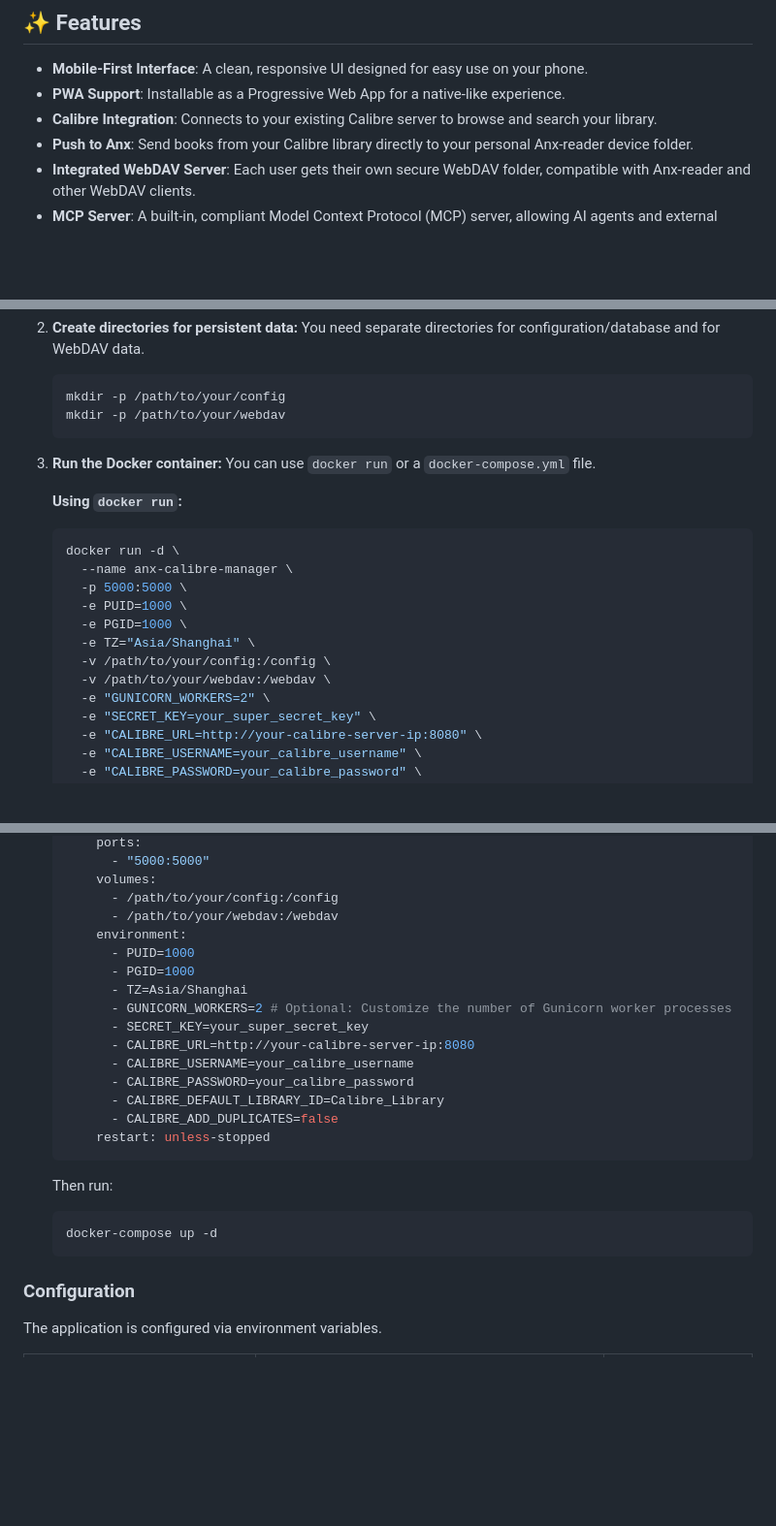
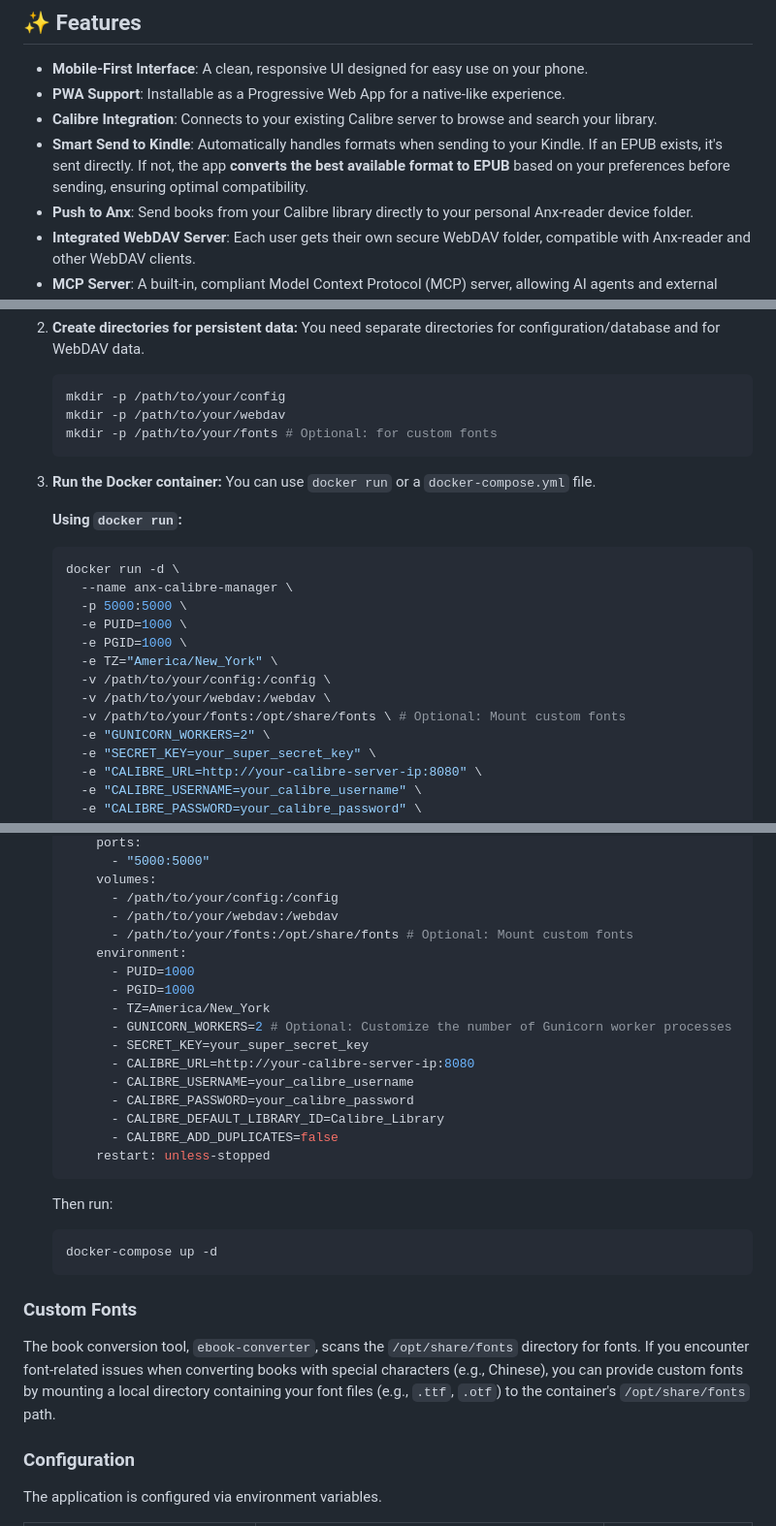
Before and after one commit to clover-eric/anx-calibre-manager, a Markdown page: README.md, 3 parts joined by grey strips. Shown: that part at 97% size. Drawn GitHub-style; blank space fills up the shorter version.

````diff
--- a/README.md
+++ b/README.md
@@ -12,6 +12,7 @@ A modern, mobile-first web application to manage your ebook library, integrating
 - **Mobile-First Interface**: A clean, responsive UI designed for easy use on your phone.
 - **PWA Support**: Installable as a Progressive Web App for a native-like experience.
 - **Calibre Integration**: Connects to your existing Calibre server to browse and search your library.
+- **Smart Send to Kindle**: Automatically handles formats when sending to your Kindle. If an EPUB exists, it's sent directly. If not, the app **converts the best available format to EPUB** based on your preferences before sending, ensuring optimal compatibility.
 - **Push to Anx**: Send books from your Calibre library directly to your personal Anx-reader device folder.
 - **Integrated WebDAV Server**: Each user gets their own secure WebDAV folder, compatible with Anx-reader and other WebDAV clients.
 - **MCP Server**: A built-in, compliant Model Context Protocol (MCP) server, allowing AI agents and external tools to interact with your library securely.
@@ -46,6 +47,7 @@ This application is designed to be deployed using Docker.
     ```bash
     mkdir -p /path/to/your/config
     mkdir -p /path/to/your/webdav
+    mkdir -p /path/to/your/fonts # Optional: for custom fonts
     ```
 
 3.  **Run the Docker container:**
@@ -59,9 +61,10 @@ This application is designed to be deployed using Docker.
       -p 5000:5000 \
       -e PUID=1000 \
       -e PGID=1000 \
-      -e TZ="Asia/Shanghai" \
+      -e TZ="America/New_York" \
       -v /path/to/your/config:/config \
       -v /path/to/your/webdav:/webdav \
+      -v /path/to/your/fonts:/opt/share/fonts \ # Optional: Mount custom fonts
       -e "GUNICORN_WORKERS=2" \
       -e "SECRET_KEY=your_super_secret_key" \
       -e "CALIBRE_URL=http://your-calibre-server-ip:8080" \
@@ -85,10 +88,11 @@ This application is designed to be deployed using Docker.
         volumes:
           - /path/to/your/config:/config
           - /path/to/your/webdav:/webdav
+          - /path/to/your/fonts:/opt/share/fonts # Optional: Mount custom fonts
         environment:
           - PUID=1000
           - PGID=1000
-          - TZ=Asia/Shanghai
+          - TZ=America/New_York
           - GUNICORN_WORKERS=2 # Optional: Customize the number of Gunicorn worker processes
           - SECRET_KEY=your_super_secret_key
           - CALIBRE_URL=http://your-calibre-server-ip:8080
@@ -102,6 +106,10 @@ This application is designed to be deployed using Docker.
     ```bash
     docker-compose up -d
     ```
+
+### Custom Fonts
+
+The book conversion tool, `ebook-converter`, scans the `/opt/share/fonts` directory for fonts. If you encounter font-related issues when converting books with special characters (e.g., Chinese), you can provide custom fonts by mounting a local directory containing your font files (e.g., `.ttf`, `.otf`) to the container's `/opt/share/fonts` path.
 
 ### Configuration
 
````
Also changed, not shown: README.zh-CN.md (+8 -0 lines).
